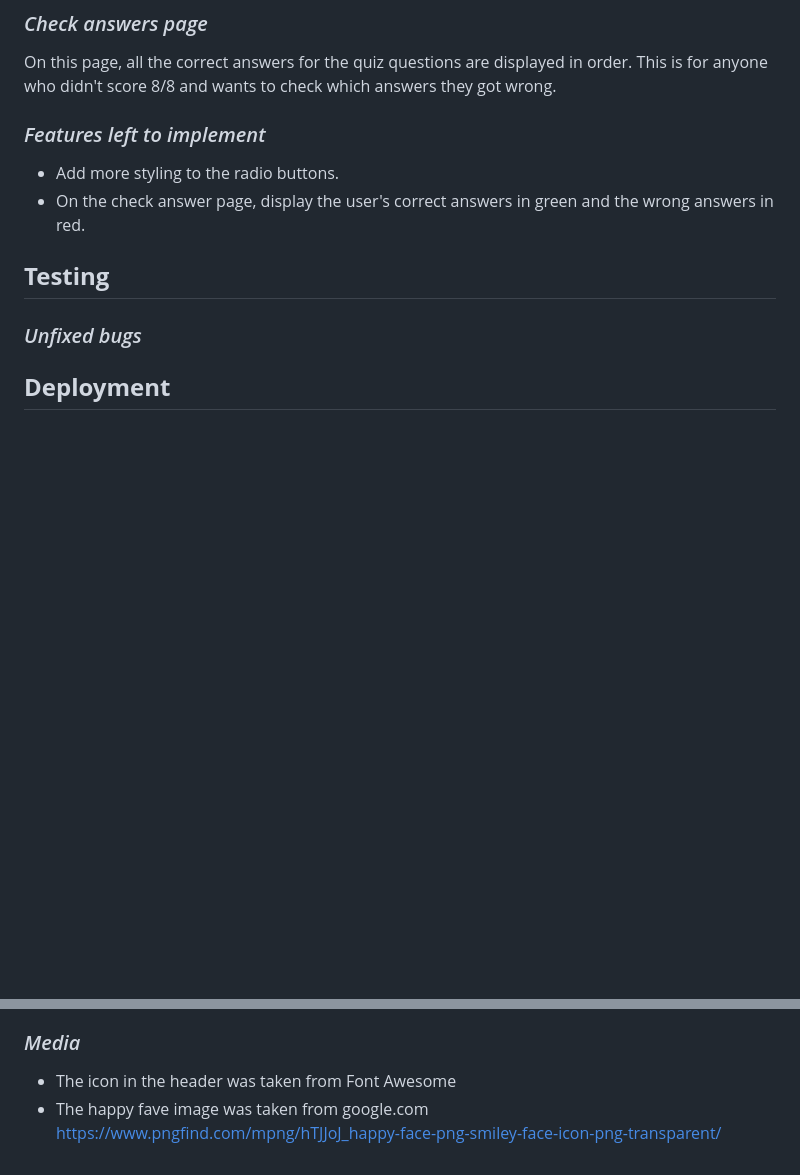
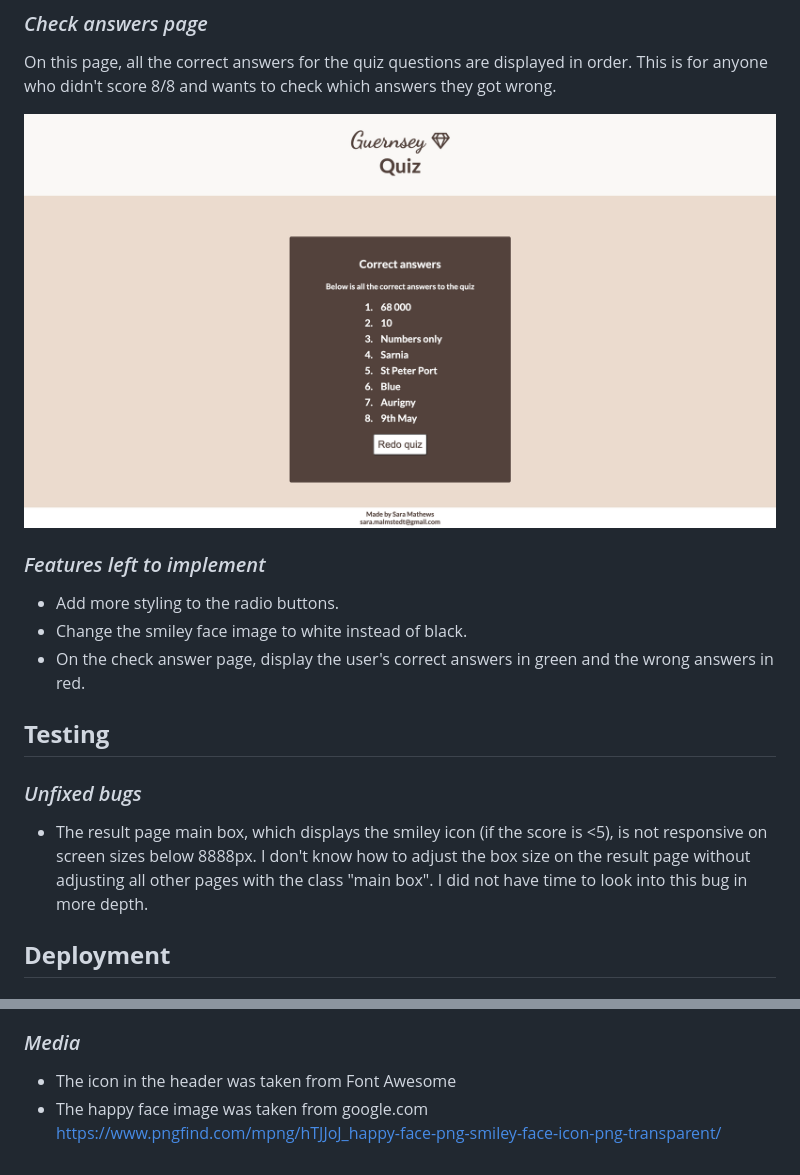
Before and after one commit to SaraMathews/Guernsey-quiz, a Markdown page: README.md, 2 parts joined by grey strips. GitHub-like rendering; blank space fills up the shorter version.

```diff
--- a/README.md
+++ b/README.md
@@ -26,12 +42,15 @@ On the result page, the user can opt to check all the correct answers in the qui
 ### *Check answers page*
 On this page, all the correct answers for the quiz questions are displayed in order. This is for anyone who didn't score 8/8 and wants to check which answers they got wrong.
 
+![Image of correct answers](docs/correct-answers.png)
 ### *Features left to implement*
 - Add more styling to the radio buttons.
+- Change the smiley face image to white instead of black.
 - On the check answer page, display the user's correct answers in green and the wrong answers in red.
 
 ## **Testing**
  ### *Unfixed bugs*
+ - The result page main box, which displays the smiley icon (if the score is <5), is not responsive on screen sizes below 8888px. I don't know how to adjust the box size on the result page without adjusting all other pages with the class "main box". I did not have time to look into this bug in more depth.
  ## **Deployment**
  ### *Version Control*
 The git commands below were used throughout development to push code to the remote repository in GitHub:
@@ -68,4 +87,4 @@ The steps below were followed to clone the repository locally
 
 ### *Media*
 - The icon in the header was taken from Font Awesome
-- The happy fave image was taken from google.com https://www.pngfind.com/mpng/hTJJoJ_happy-face-png-smiley-face-icon-png-transparent/
+- The happy face image was taken from google.com https://www.pngfind.com/mpng/hTJJoJ_happy-face-png-smiley-face-icon-png-transparent/
```
Also changed, not shown: other parts of README.md (+17 -1 lines), docs/alert.png, docs/result-two.png (added), 2 other files.
